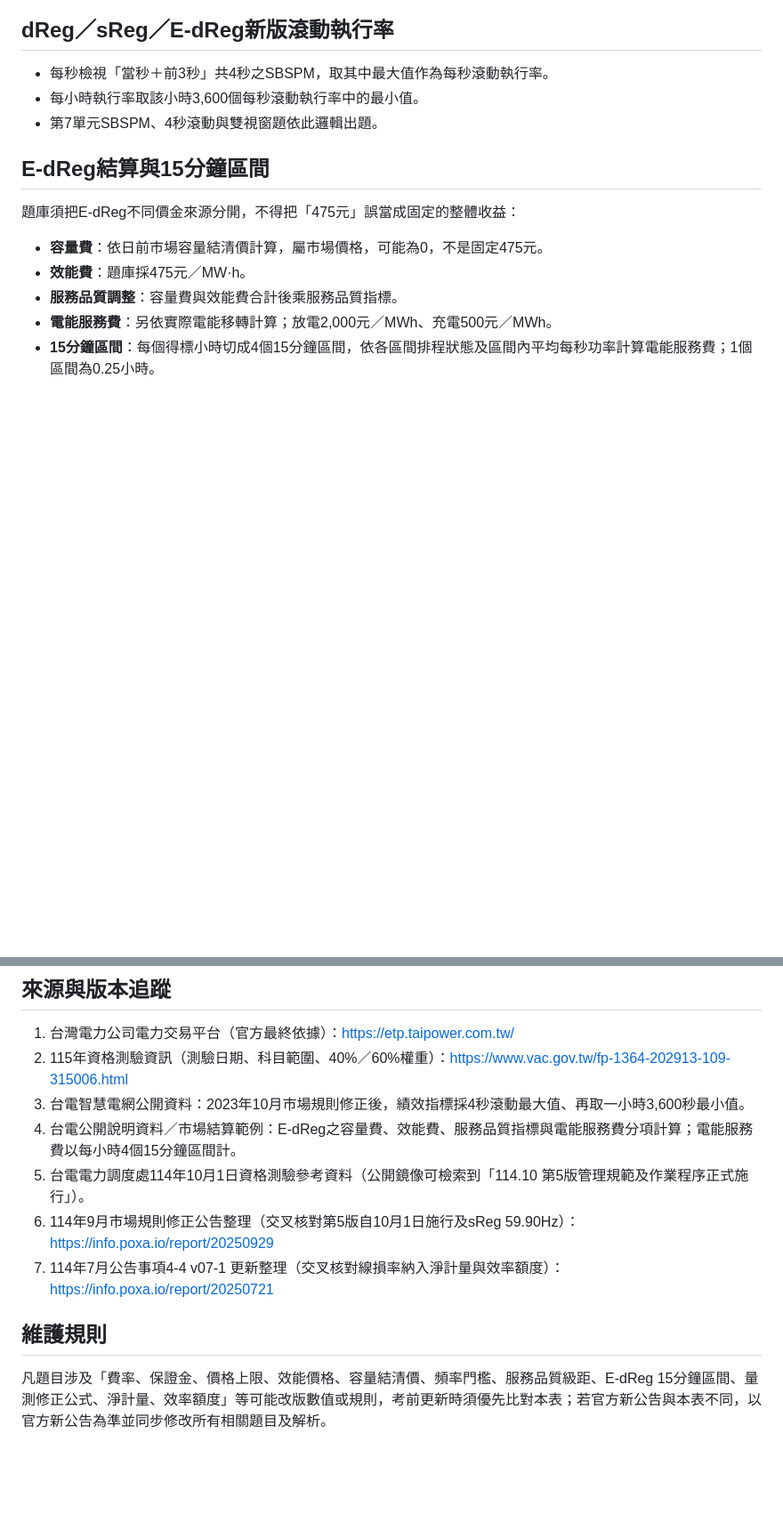
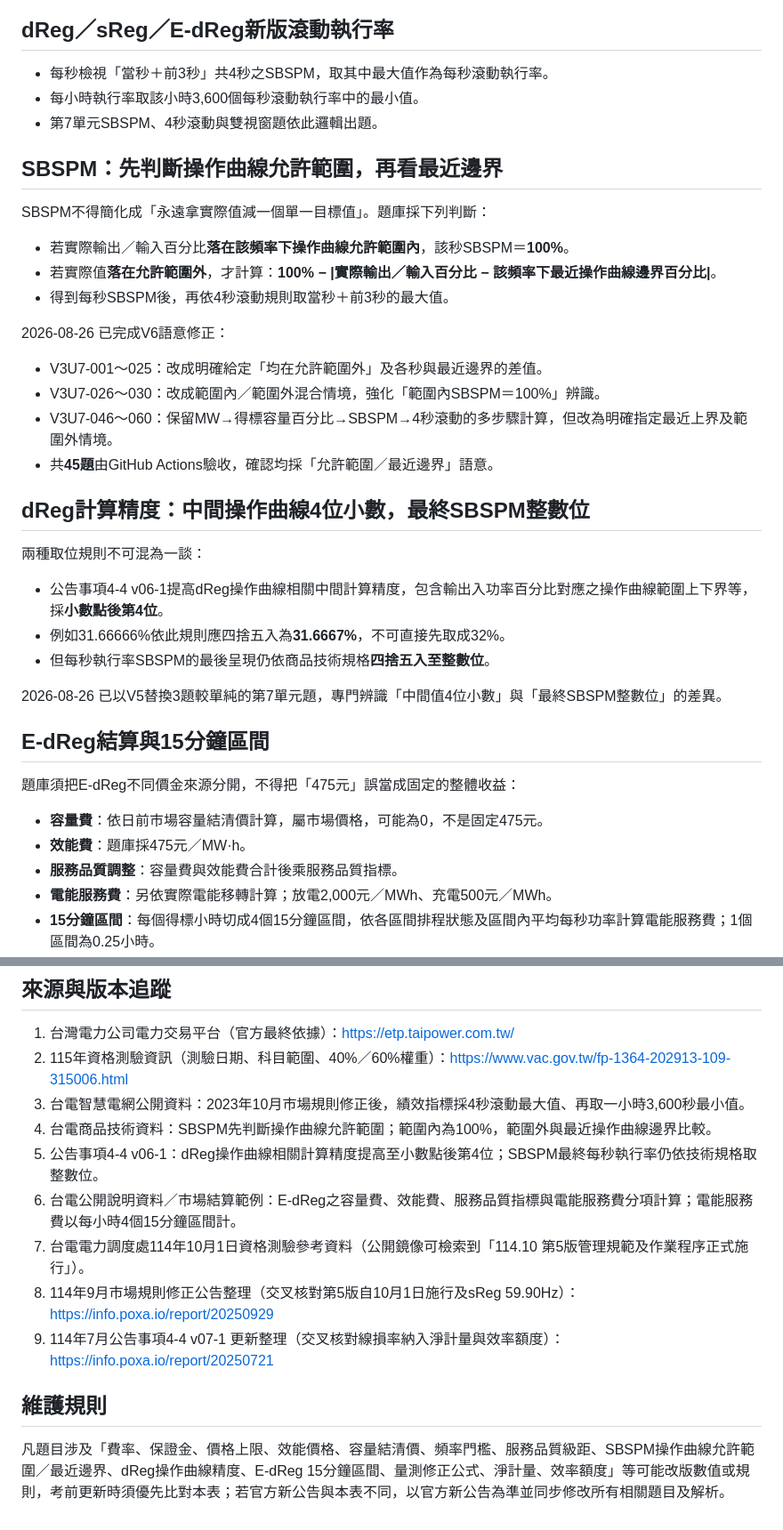
Before and after one commit to jiahua-ctrl/taipower-exam, a Markdown page: RULE_AUDIT_115.md, 2 parts joined by grey strips. Shown at 89% size. Drawn GitHub-style; blank space fills up the shorter version.

Commit message:
補充dReg精度與SBSPM允許範圍核對紀錄

```diff
--- a/RULE_AUDIT_115.md
+++ b/RULE_AUDIT_115.md
@@ -45,6 +45,31 @@
 - 每秒檢視「當秒＋前3秒」共4秒之SBSPM，取其中最大值作為每秒滾動執行率。
 - 每小時執行率取該小時3,600個每秒滾動執行率中的最小值。
 - 第7單元SBSPM、4秒滾動與雙視窗題依此邏輯出題。
+
+## SBSPM：先判斷操作曲線允許範圍，再看最近邊界
+
+SBSPM不得簡化成「永遠拿實際值減一個單一目標值」。題庫採下列判斷：
+
+- 若實際輸出／輸入百分比**落在該頻率下操作曲線允許範圍內**，該秒SBSPM＝**100%**。
+- 若實際值**落在允許範圍外**，才計算：**100% − |實際輸出／輸入百分比 − 該頻率下最近操作曲線邊界百分比|**。
+- 得到每秒SBSPM後，再依4秒滾動規則取當秒＋前3秒的最大值。
+
+2026-08-26 已完成V6語意修正：
+
+- V3U7-001～025：改成明確給定「均在允許範圍外」及各秒與最近邊界的差值。
+- V3U7-026～030：改成範圍內／範圍外混合情境，強化「範圍內SBSPM＝100%」辨識。
+- V3U7-046～060：保留MW→得標容量百分比→SBSPM→4秒滾動的多步驟計算，但改為明確指定最近上界及範圍外情境。
+- 共**45題**由GitHub Actions驗收，確認均採「允許範圍／最近邊界」語意。
+
+## dReg計算精度：中間操作曲線4位小數，最終SBSPM整數位
+
+兩種取位規則不可混為一談：
+
+- 公告事項4-4 v06-1提高dReg操作曲線相關中間計算精度，包含輸出入功率百分比對應之操作曲線範圍上下界等，採**小數點後第4位**。
+- 例如31.66666%依此規則應四捨五入為**31.6667%**，不可直接先取成32%。
+- 但每秒執行率SBSPM的最後呈現仍依商品技術規格**四捨五入至整數位**。
+
+2026-08-26 已以V5替換3題較單純的第7單元題，專門辨識「中間值4位小數」與「最終SBSPM整數位」的差異。
 
 ## E-dReg結算與15分鐘區間
 
@@ -94,11 +119,13 @@
 1. 台灣電力公司電力交易平台（官方最終依據）：https://etp.taipower.com.tw/
 2. 115年資格測驗資訊（測驗日期、科目範圍、40%／60%權重）：https://www.vac.gov.tw/fp-1364-202913-109-315006.html
 3. 台電智慧電網公開資料：2023年10月市場規則修正後，績效指標採4秒滾動最大值、再取一小時3,600秒最小值。
-4. 台電公開說明資料／市場結算範例：E-dReg之容量費、效能費、服務品質指標與電能服務費分項計算；電能服務費以每小時4個15分鐘區間計。
-5. 台電電力調度處114年10月1日資格測驗參考資料（公開鏡像可檢索到「114.10 第5版管理規範及作業程序正式施行」）。
-6. 114年9月市場規則修正公告整理（交叉核對第5版自10月1日施行及sReg 59.90Hz）：https://info.poxa.io/report/20250929
-7. 114年7月公告事項4-4 v07-1 更新整理（交叉核對線損率納入淨計量與效率額度）：https://info.poxa.io/report/20250721
+4. 台電商品技術資料：SBSPM先判斷操作曲線允許範圍；範圍內為100%，範圍外與最近操作曲線邊界比較。
+5. 公告事項4-4 v06-1：dReg操作曲線相關計算精度提高至小數點後第4位；SBSPM最終每秒執行率仍依技術規格取整數位。
+6. 台電公開說明資料／市場結算範例：E-dReg之容量費、效能費、服務品質指標與電能服務費分項計算；電能服務費以每小時4個15分鐘區間計。
+7. 台電電力調度處114年10月1日資格測驗參考資料（公開鏡像可檢索到「114.10 第5版管理規範及作業程序正式施行」）。
+8. 114年9月市場規則修正公告整理（交叉核對第5版自10月1日施行及sReg 59.90Hz）：https://info.poxa.io/report/20250929
+9. 114年7月公告事項4-4 v07-1 更新整理（交叉核對線損率納入淨計量與效率額度）：https://info.poxa.io/report/20250721
 
 ## 維護規則
 
-凡題目涉及「費率、保證金、價格上限、效能價格、容量結清價、頻率門檻、服務品質級距、E-dReg 15分鐘區間、量測修正公式、淨計量、效率額度」等可能改版數值或規則，考前更新時須優先比對本表；若官方新公告與本表不同，以官方新公告為準並同步修改所有相關題目及解析。
+凡題目涉及「費率、保證金、價格上限、效能價格、容量結清價、頻率門檻、服務品質級距、SBSPM操作曲線允許範圍／最近邊界、dReg操作曲線精度、E-dReg 15分鐘區間、量測修正公式、淨計量、效率額度」等可能改版數值或規則，考前更新時須優先比對本表；若官方新公告與本表不同，以官方新公告為準並同步修改所有相關題目及解析。
```
